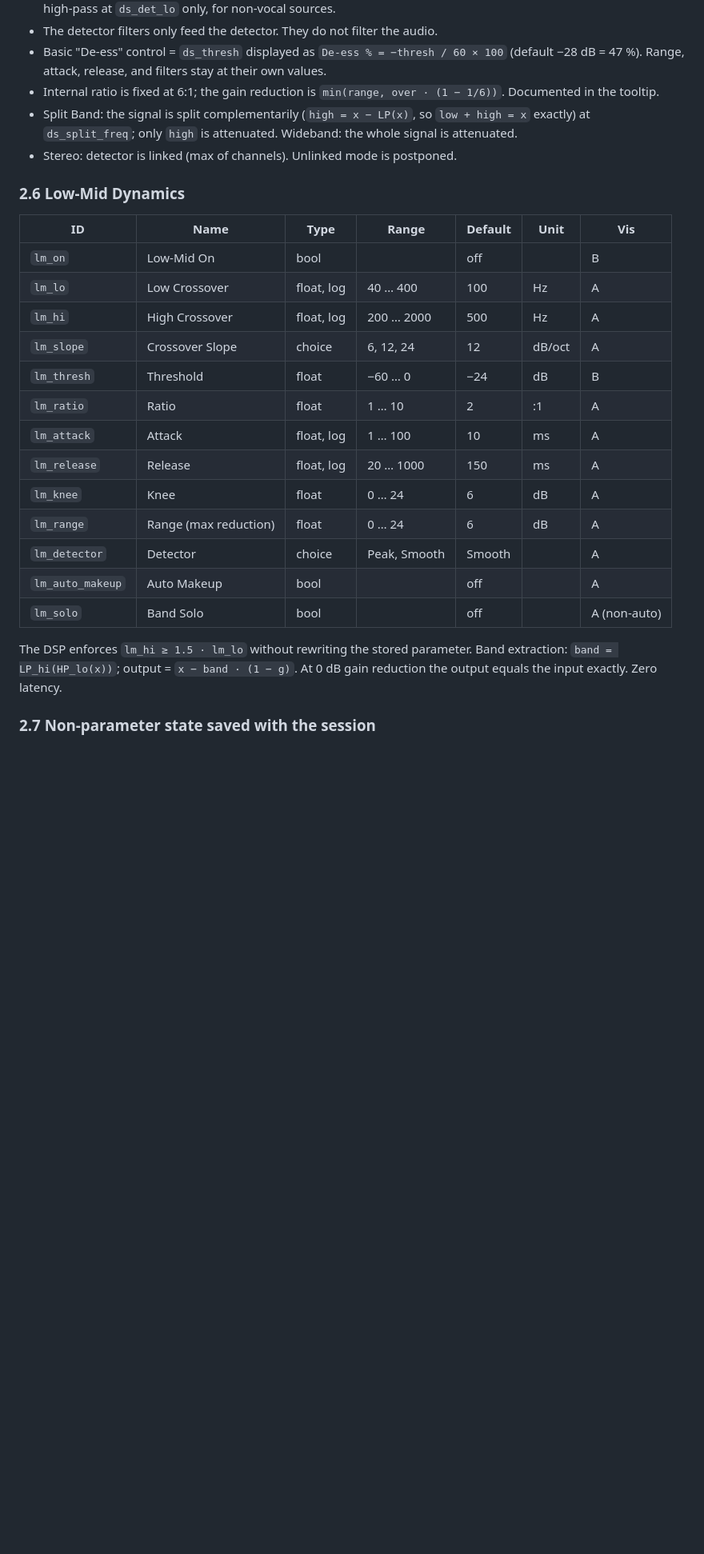
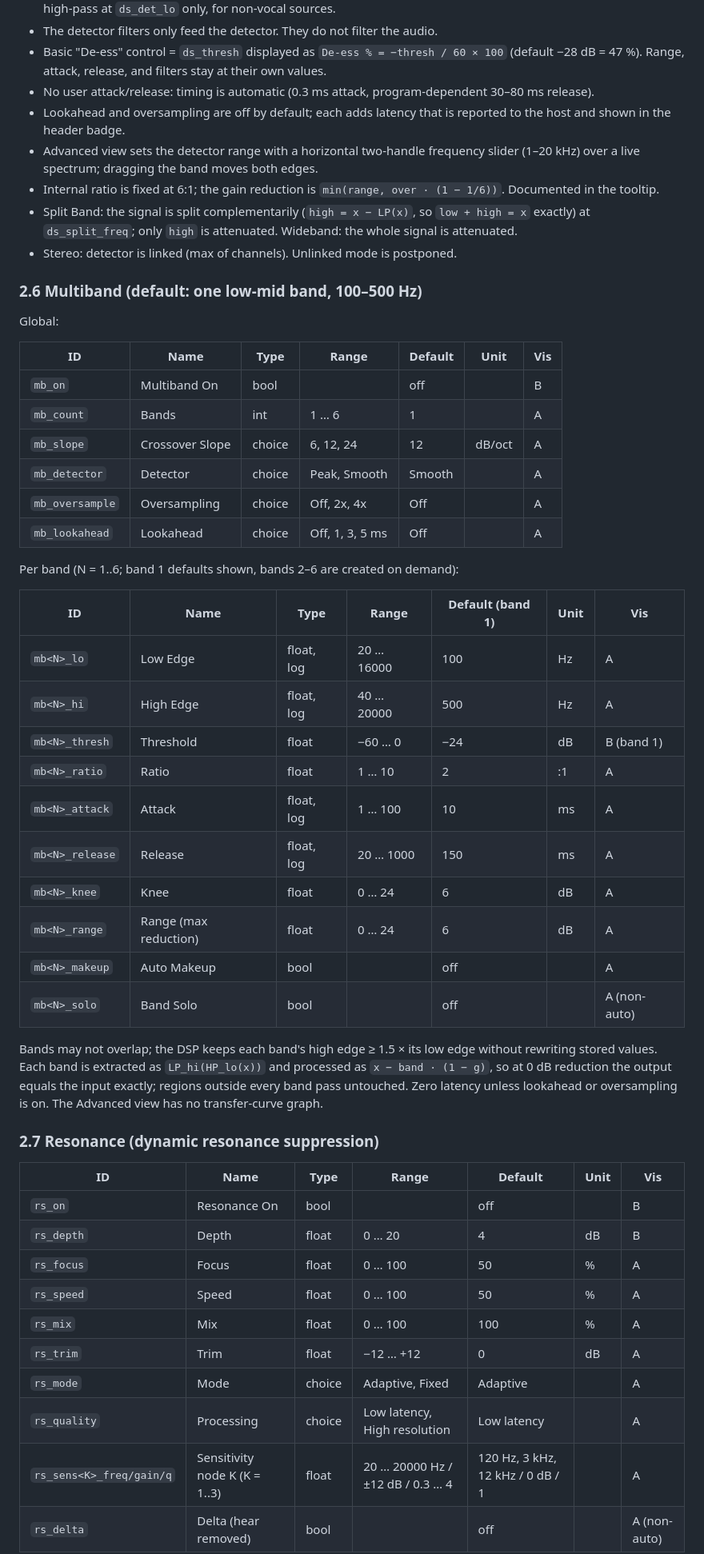
Before and after one commit to someone2301/code, a Markdown page: docs/KaminariVocal/DESIGN.md, the part around one of its changes. Shown at 80% size. Drawn GitHub-style; blank space fills up the shorter version.

```diff
--- a/docs/KaminariVocal/DESIGN.md
+++ b/docs/KaminariVocal/DESIGN.md
@@ -209,28 +209,55 @@ External sidechain: postponed (see section 9).
 - Voice Focus: detector = band-pass (lo…hi, 12 dB/oct each side) and a 0.3 ms peak follower. Full Band: detector = high-pass at `ds_det_lo` only, for non-vocal sources.
 - The detector filters only feed the detector. They do not filter the audio.
 - Basic "De-ess" control = `ds_thresh` displayed as `De-ess % = −thresh / 60 × 100` (default −28 dB = 47 %). Range, attack, release, and filters stay at their own values.
+- No user attack/release: timing is automatic (0.3 ms attack, program-dependent 30–80 ms release).
+- Lookahead and oversampling are off by default; each adds latency that is reported to the host and shown in the header badge.
+- Advanced view sets the detector range with a horizontal two-handle frequency slider (1–20 kHz) over a live spectrum; dragging the band moves both edges.
 - Internal ratio is fixed at 6:1; the gain reduction is `min(range, over · (1 − 1/6))`. Documented in the tooltip.
 - Split Band: the signal is split complementarily (`high = x − LP(x)`, so `low + high = x` exactly) at `ds_split_freq`; only `high` is attenuated. Wideband: the whole signal is attenuated.
 - Stereo: detector is linked (max of channels). Unlinked mode is postponed.
 
-### 2.6 Low-Mid Dynamics
+### 2.6 Multiband (default: one low-mid band, 100–500 Hz)
+
+Global:
 
 | ID | Name | Type | Range | Default | Unit | Vis |
 | --- | --- | --- | --- | --- | --- | --- |
-| `lm_on` | Low-Mid On | bool | | off | | B |
-| `lm_lo` | Low Crossover | float, log | 40 … 400 | 100 | Hz | A |
-| `lm_hi` | High Crossover | float, log | 200 … 2000 | 500 | Hz | A |
-| `lm_slope` | Crossover Slope | choice | 6, 12, 24 | 12 | dB/oct | A |
-| `lm_thresh` | Threshold | float | −60 … 0 | −24 | dB | B |
-| `lm_ratio` | Ratio | float | 1 … 10 | 2 | :1 | A |
-| `lm_attack` | Attack | float, log | 1 … 100 | 10 | ms | A |
-| `lm_release` | Release | float, log | 20 … 1000 | 150 | ms | A |
-| `lm_knee` | Knee | float | 0 … 24 | 6 | dB | A |
-| `lm_range` | Range (max reduction) | float | 0 … 24 | 6 | dB | A |
-| `lm_detector` | Detector | choice | Peak, Smooth | Smooth | | A |
-| `lm_auto_makeup` | Auto Makeup | bool | | off | | A |
-| `lm_solo` | Band Solo | bool | | off | | A (non-auto) |
+| `mb_on` | Multiband On | bool | | off | | B |
+| `mb_count` | Bands | int | 1 … 6 | 1 | | A |
+| `mb_slope` | Crossover Slope | choice | 6, 12, 24 | 12 | dB/oct | A |
+| `mb_detector` | Detector | choice | Peak, Smooth | Smooth | | A |
+| `mb_oversample` | Oversampling | choice | Off, 2x, 4x | Off | | A |
+| `mb_lookahead` | Lookahead | choice | Off, 1, 3, 5 ms | Off | | A |
 
-The DSP enforces `lm_hi ≥ 1.5 · lm_lo` without rewriting the stored parameter. Band extraction: `band = LP_hi(HP_lo(x))`; output = `x − band · (1 − g)`. At 0 dB gain reduction the output equals the input exactly. Zero latency.
+Per band (N = 1..6; band 1 defaults shown, bands 2–6 are created on demand):
 
-### 2.7 Non-parameter state saved with the session
+| ID | Name | Type | Range | Default (band 1) | Unit | Vis |
+| --- | --- | --- | --- | --- | --- | --- |
+| `mb<N>_lo` | Low Edge | float, log | 20 … 16000 | 100 | Hz | A |
+| `mb<N>_hi` | High Edge | float, log | 40 … 20000 | 500 | Hz | A |
+| `mb<N>_thresh` | Threshold | float | −60 … 0 | −24 | dB | B (band 1) |
+| `mb<N>_ratio` | Ratio | float | 1 … 10 | 2 | :1 | A |
+| `mb<N>_attack` | Attack | float, log | 1 … 100 | 10 | ms | A |
+| `mb<N>_release` | Release | float, log | 20 … 1000 | 150 | ms | A |
+| `mb<N>_knee` | Knee | float | 0 … 24 | 6 | dB | A |
+| `mb<N>_range` | Range (max reduction) | float | 0 … 24 | 6 | dB | A |
+| `mb<N>_makeup` | Auto Makeup | bool | | off | | A |
+| `mb<N>_solo` | Band Solo | bool | | off | | A (non-auto) |
+
+Bands may not overlap; the DSP keeps each band's high edge ≥ 1.5 × its low edge without rewriting stored values. Each band is extracted as `LP_hi(HP_lo(x))` and processed as `x − band · (1 − g)`, so at 0 dB reduction the output equals the input exactly; regions outside every band pass untouched. Zero latency unless lookahead or oversampling is on. The Advanced view has no transfer-curve graph.
+
+### 2.7 Resonance (dynamic resonance suppression)
+
+| ID | Name | Type | Range | Default | Unit | Vis |
+| --- | --- | --- | --- | --- | --- | --- |
+| `rs_on` | Resonance On | bool | | off | | B |
+| `rs_depth` | Depth | float | 0 … 20 | 4 | dB | B |
+| `rs_focus` | Focus | float | 0 … 100 | 50 | % | A |
+| `rs_speed` | Speed | float | 0 … 100 | 50 | % | A |
+| `rs_mix` | Mix | float | 0 … 100 | 100 | % | A |
+| `rs_trim` | Trim | float | −12 … +12 | 0 | dB | A |
+| `rs_mode` | Mode | choice | Adaptive, Fixed | Adaptive | | A |
+| `rs_quality` | Processing | choice | Low latency, High resolution | Low latency | | A |
+| `rs_sens<K>_freq/gain/q` | Sensitivity node K (K = 1..3) | float | 20 … 20000 Hz / ±12 dB / 0.3 … 4 | 120 Hz, 3 kHz, 12 kHz / 0 dB / 1 | | A |
+| `rs_delta` | Delta (hear removed) | bool | | off | | A (non-auto) |
+
```
Also changed, not shown: other parts of docs/KaminariVocal/DESIGN.md (+33 -16 lines).
